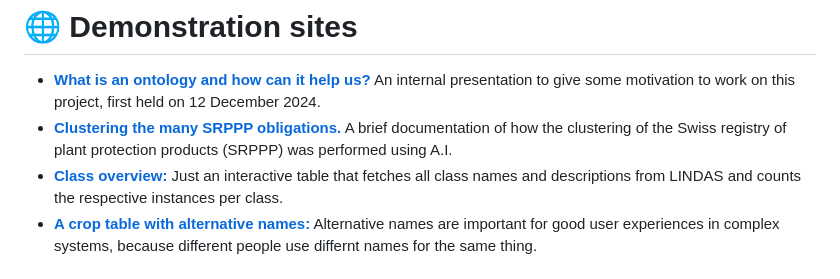
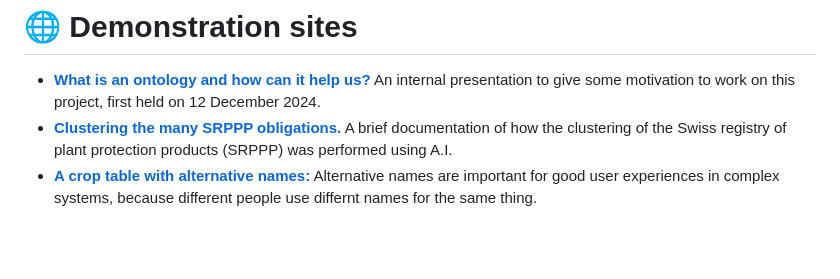
Before and after one commit to blw-ofag-ufag/ontology, a Markdown page: README.md, the part around the change. Drawn GitHub-style; blank space fills up the shorter version.

Commit message:
Update README.md
Remove link to class overview page, as it's no longer active.

```diff
--- a/README.md
+++ b/README.md
@@ -12,7 +12,6 @@ You can use the browser tool [WebVOWL](https://github.com/VisualDataWeb/WebVOWL)
 
 - [**What is an ontology and how can it help us?**](https://blw-ofag-ufag.github.io/ontology/presentation) An internal presentation to give some motivation to work on this project, first held on 12 December 2024.
 - [**Clustering the many SRPPP obligations.**](https://blw-ofag-ufag.github.io/ontology/embeddings) A brief documentation of how the clustering of the Swiss registry of plant protection products (SRPPP) was performed using A.I.
-- [**Class overview:**](https://blw-ofag-ufag.github.io/ontology/class-table) Just an interactive table that fetches all class names and descriptions from LINDAS and counts the respective instances per class.
 - [**A crop table with alternative names:**](https://blw-ofag-ufag.github.io/ontology/crop-table) Alternative names are important for good user experiences in complex systems, because different people use differnt names for the same thing.
 
 # 📂 Repository structure
```
